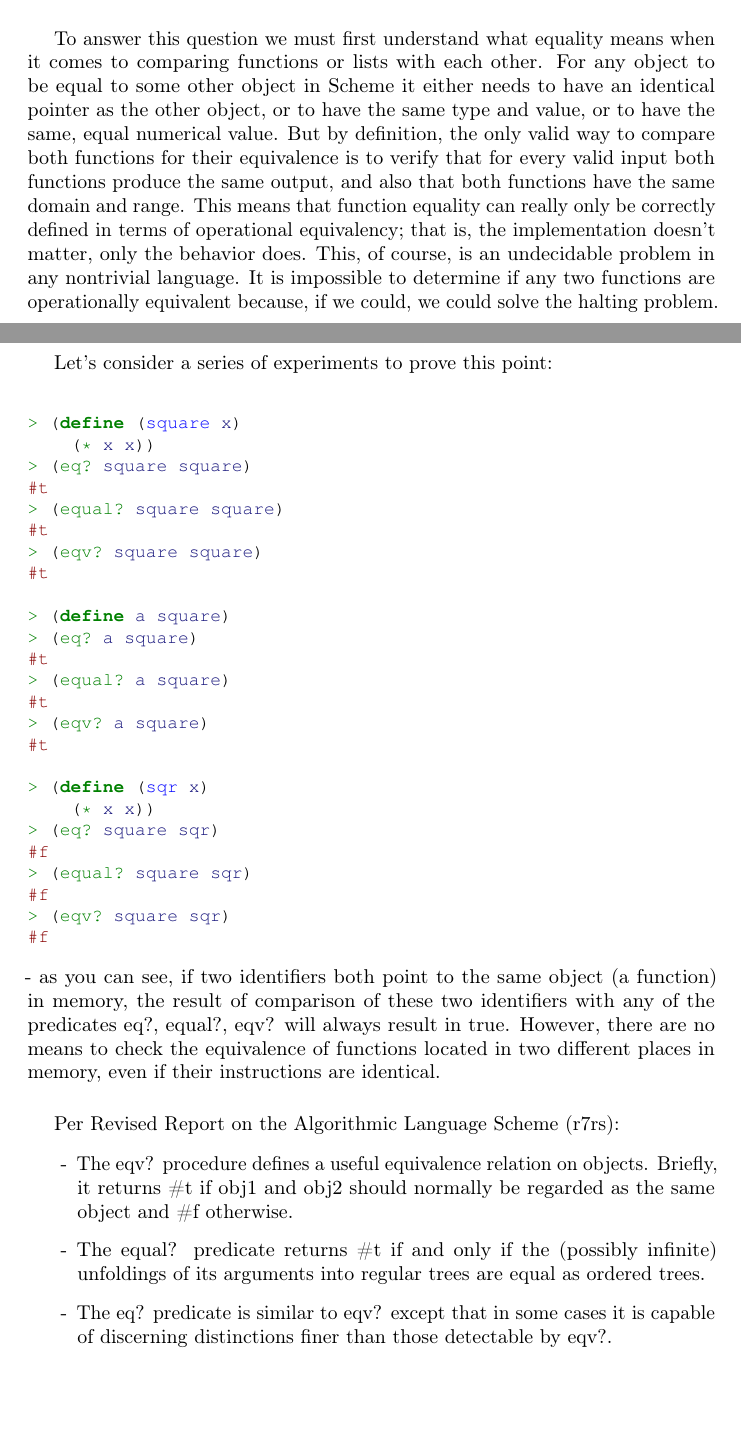
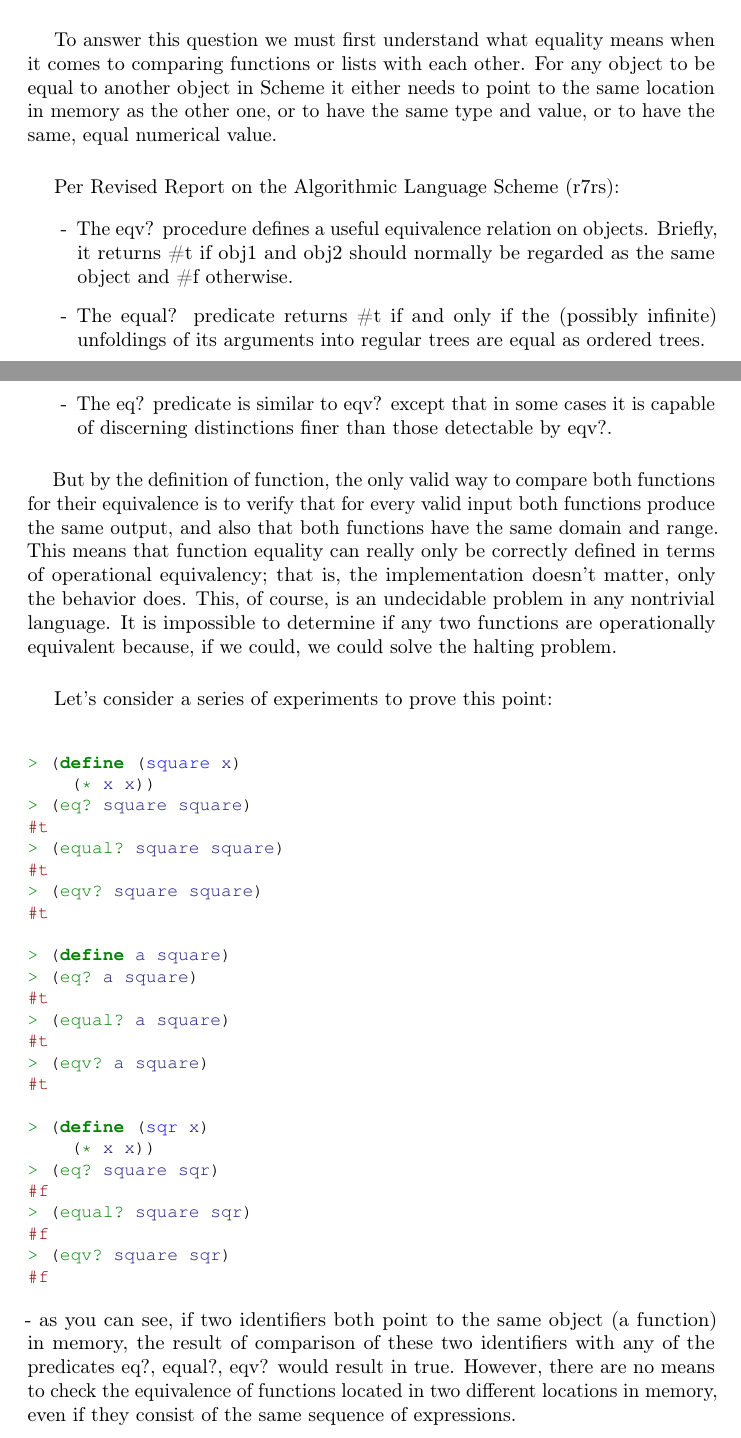
Before and after one commit to ikopyl/Programming-Languages-Spring-2018, a LaTeX problem sheet (homeworks/HW4/HW4.tex): two parts of pages 5 and 6 of 13 before the commit and two parts of pages 5 and 6 of 14 after it, joined at a grey line, cut so that both start at the same text, the shorter picture padded with empty space. Compiled offline with pdfLaTeX.

Commit message:
Work in progress

```diff
--- a/homeworks/HW4/HW4.tex
+++ b/homeworks/HW4/HW4.tex
@@ -225,7 +225,23 @@ If we think of a function as an entity that is responsible for only one operatio
 \rmfamily
 Problem 1d: show an example of comparing functions and lists for equality:
 \paragraph{}\
-To answer this question we must first understand what equality means when it comes to comparing functions or lists with each other. For any object to be equal to some other object in Scheme it either needs to have an identical pointer as the other object, or to have the same type and value, or to have the same, equal numerical value. But by definition, the only valid way to compare both functions for their equivalence is to verify that for every valid input both functions produce the same output, and also that both functions have the same domain and range. This means that function equality can really only be correctly defined in terms of operational equivalency; that is, the implementation doesn't matter, only the behavior does. This, of course, is an undecidable problem in any nontrivial language. It is impossible to determine if any two functions are operationally equivalent because, if we could, we could solve the halting problem.
+To answer this question we must first understand what equality means when it comes to comparing functions or lists with each other. For any object to be equal to another object in Scheme it either needs to point to the same location in memory as the other one, or to have the same type and value, or to have the same, equal numerical value.
+
+\paragraph{}\
+Per Revised Report on the Algorithmic Language Scheme (r7rs):
+
+	\begin{enumerate}[label=-]
+
+		\item The eqv? procedure defines a useful equivalence relation on objects. Briefly, it returns \#t if obj1 and obj2 should normally be regarded as the same object and \#f otherwise.
+
+		\item The equal? predicate returns \#t if and only if the (possibly infinite) unfoldings of its arguments into regular trees are equal as ordered trees.
+
+		\item The eq? predicate is similar to eqv? except that in some cases it is capable of discerning distinctions finer than those detectable by eqv?.
+
+	\end{enumerate}
+
+\paragraph{}\
+But by the definition of function, the only valid way to compare both functions for their equivalence is to verify that for every valid input both functions produce the same output, and also that both functions have the same domain and range. This means that function equality can really only be correctly defined in terms of operational equivalency; that is, the implementation doesn't matter, only the behavior does. This, of course, is an undecidable problem in any nontrivial language. It is impossible to determine if any two functions are operationally equivalent because, if we could, we could solve the halting problem.
 \paragraph{}\
 Let's consider a series of experiments to prove this point:
 
@@ -257,19 +273,9 @@ Let's consider a series of experiments to prove this point:
 > (eqv? square sqr)
 #f
 \end{minted}
-- as you can see, if two identifiers both point to the same object (a function) in memory, the result of comparison of these two identifiers with any of the predicates eq?, equal?, eqv? will always result in true. However, there are no means to check the equivalence of functions located in two different places in memory, even if their instructions are identical.
+- as you can see, if two identifiers both point to the same object (a function) in memory, the result of comparison of these two identifiers with any of the predicates eq?, equal?, eqv? would result in true. However, there are no means to check the equivalence of functions located in two different locations in memory, even if they consist of the same sequence of expressions.
 \paragraph{}\
-\noindent Per Revised Report on the Algorithmic Language Scheme (r7rs):
 
-	\begin{enumerate}[label=-]
-
-		\item The eqv? procedure defines a useful equivalence relation on objects. Briefly, it returns \#t if obj1 and obj2 should normally be regarded as the same object and \#f otherwise.
-
-		\item The equal? predicate returns \#t if and only if the (possibly infinite) unfoldings of its arguments into regular trees are equal as ordered trees.
-
-		\item The eq? predicate is similar to eqv? except that in some cases it is capable of discerning distinctions finer than those detectable by eqv?.
-
-	\end{enumerate}
 
 
 
```
Also changed, not shown: homeworks/HW4/HW4.pdf.
